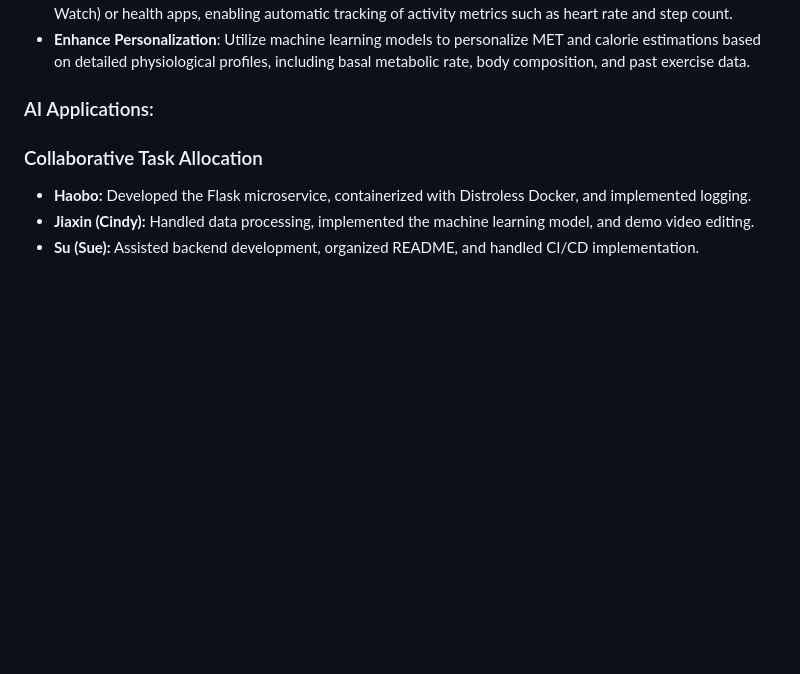
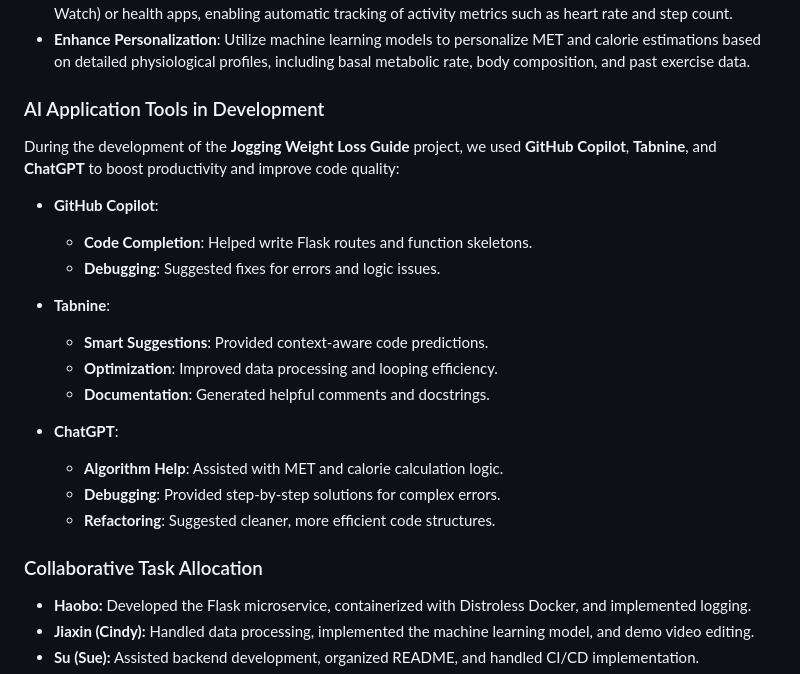
Before and after one commit to nogibjj/individual3, a Markdown page: README.md, the part around the change. Rendered like a GitHub page; blank space fills up the shorter version.

```diff
--- a/README.md
+++ b/README.md
@@ -218,7 +218,22 @@ To address these limitations and enhance user experience, the following improvem
 - **Integrate with Health Ecosystems**: Develop APIs for integration with wearable devices (e.g., Fitbit, Apple Watch) or health apps, enabling automatic tracking of activity metrics such as heart rate and step count.
 - **Enhance Personalization**: Utilize machine learning models to personalize MET and calorie estimations based on detailed physiological profiles, including basal metabolic rate, body composition, and past exercise data.
 
-### AI Applications:
+### AI Application Tools in Development
+During the development of the **Jogging Weight Loss Guide** project, we used **GitHub Copilot**, **Tabnine**, and **ChatGPT** to boost productivity and improve code quality:
+
+- **GitHub Copilot**:
+  - **Code Completion**: Helped write Flask routes and function skeletons.
+  - **Debugging**: Suggested fixes for errors and logic issues.
+
+- **Tabnine**:
+  - **Smart Suggestions**: Provided context-aware code predictions.
+  - **Optimization**: Improved data processing and looping efficiency.
+  - **Documentation**: Generated helpful comments and docstrings.
+
+- **ChatGPT**:
+  - **Algorithm Help**: Assisted with MET and calorie calculation logic.
+  - **Debugging**: Provided step-by-step solutions for complex errors.
+  - **Refactoring**: Suggested cleaner, more efficient code structures.
 
 
 ### Collaborative Task Allocation
```
